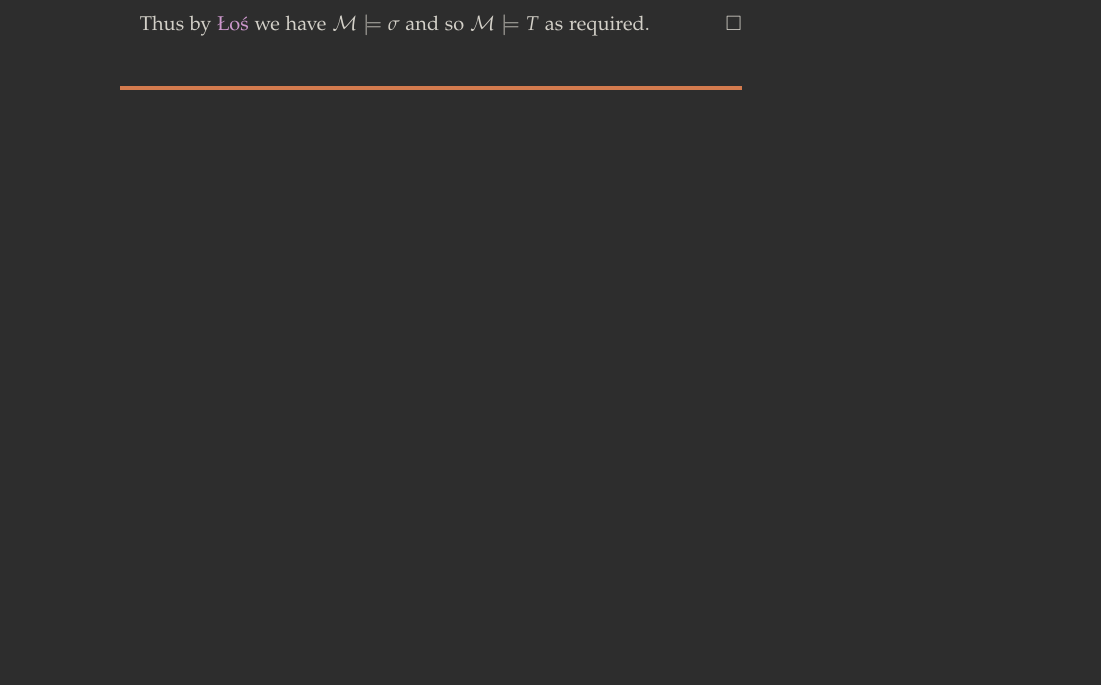
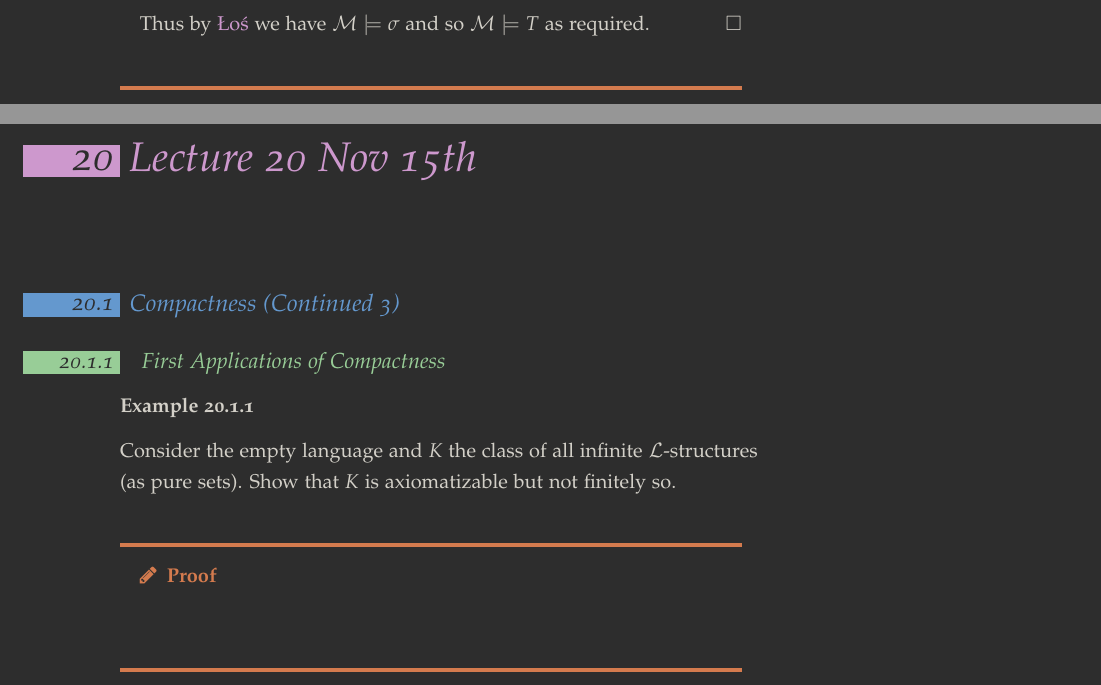
Before and after one commit to japorized/TeX_notes, a LaTeX thesis (PMATH733/classnotes.tex): part of page 143 of 151 before the commit and two parts of pages 143 and 145 of 153 after it, the two joined at a grey line, cut so that both start at the same text, the shorter picture padded with empty space. Compiled offline with pdfLaTeX.

Commit message:
PMATH733 - (partial) Lecture 20

```diff
--- a/PMATH733/classnotes.tex
+++ b/PMATH733/classnotes.tex
@@ -4138,6 +4138,31 @@ We are now ready to tackle on the problem which we have set out to solve.
 
 % chapter lecture_19_nov_13th (end)
 
+\chapter{Lecture 20 Nov 15th}%
+\label{chp:lecture_20_nov_15th}
+% chapter lecture_20_nov_15th
+
+\section{Compactness (Continued 3)}%
+\label{sec:compactness_continued_3}
+% section compactness_continued_3
+
+\subsection{First Applications of Compactness}%
+\label{sub:first_applications_of_compactness}
+% subsection first_applications_of_compactness
+
+\begin{eg}
+  Consider the empty language and $K$ the class of all infinite $\mathcal{L}$-structures (as pure sets). Show that $K$ is axiomatizable but not finitely so.
+\end{eg}
+
+\begin{proof}
+\end{proof}
+
+% subsection first_applications_of_compactness (end)
+
+% section compactness_continued_3 (end)
+
+% chapter lecture_20_nov_15th (end)
+
 \appendix
 
 \backmatter\
```
Also changed, not shown: PMATH733/classnotes.pdf.
